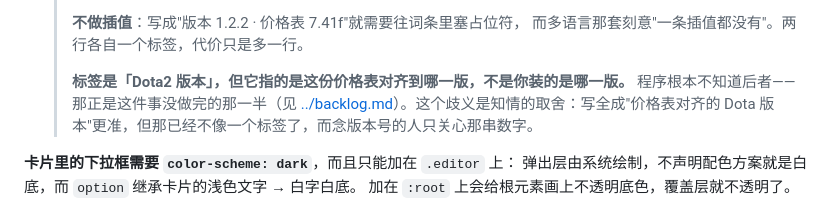
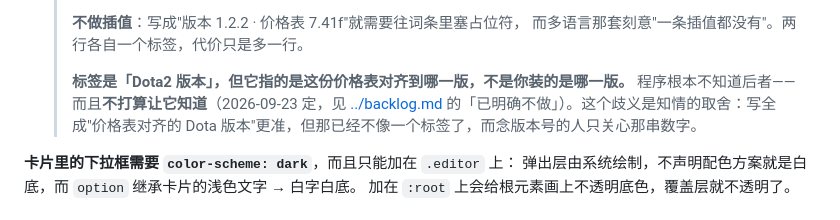
Before and after one commit to shizzhang0/dota2-game-helper2, a Markdown page: docs/design/overlay.md, the part around the change. Drawn GitHub-style.

```diff
--- a/docs/design/overlay.md
+++ b/docs/design/overlay.md
@@ -1081,8 +1081,8 @@ PNG 用 zlib 手写。**边缘的颜色按覆盖到的子样本平均、透明
    > 而多语言那套刻意"一条插值都没有"。两行各自一个标签，代价只是多一行。
    >
    > **标签是「Dota2 版本」，但它指的是这份价格表对齐到哪一版，不是你装的是哪一版。**
-   > 程序根本不知道后者——那正是这件事没做完的那一半（见
-   > [../backlog.md](../backlog.md)）。这个歧义是知情的取舍：写全成"价格表对齐的
+   > 程序根本不知道后者——而且**不打算让它知道**（2026-09-23 定，见
+   > [../backlog.md](../backlog.md) 的「已明确不做」）。这个歧义是知情的取舍：写全成"价格表对齐的
    > Dota 版本"更准，但那已经不像一个标签了，而念版本号的人只关心那串数字。
 
 **卡片里的下拉框需要 `color-scheme: dark`**，而且只能加在 `.editor` 上：
```
Also changed, not shown: docs/backlog.md (+21 -11 lines), docs/verify-checklist.md (+4 -3 lines).
